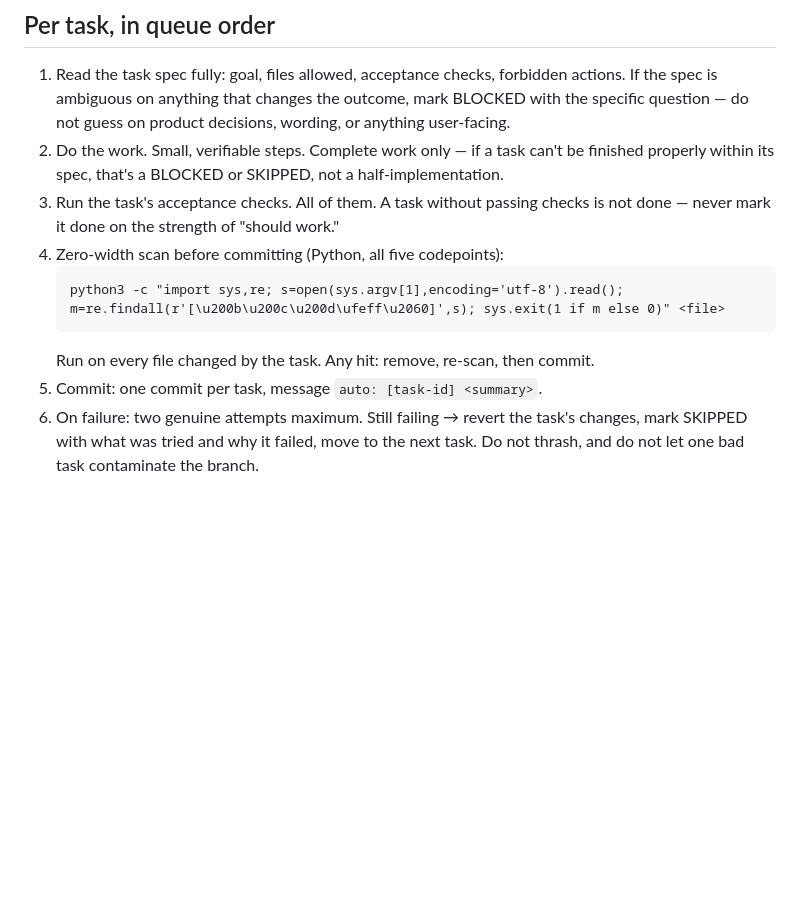
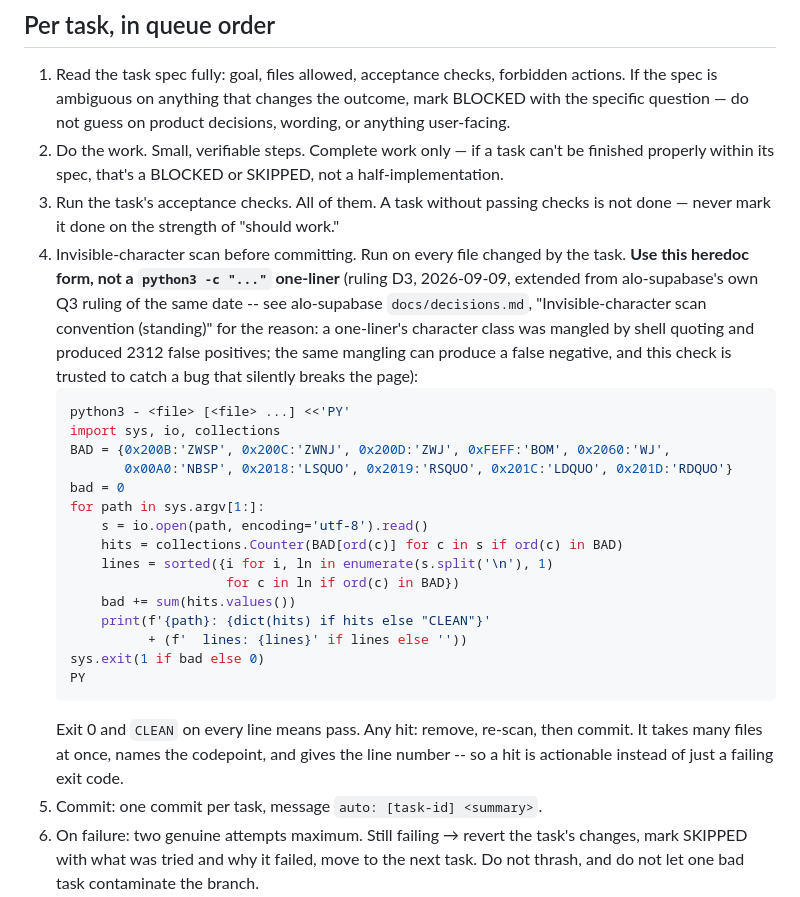
Before and after one commit to kanomelvin-prog/alo-dashboard, a Markdown page: .claude/commands/work-session.md, the part around the change. GitHub-like rendering; blank space fills up the shorter version.

Commit message:
docs: ruling D3 -- extend the heredoc scan convention here
Batch-accepted ruling D3 (2026-09-09, recorded in alo-supabase
docs/decisions.md and BATCH_DAY_1_REPORT.md open item O1). Replaces the
`grep -P "[\x{200B}...]"` one-liner in this repo's two remaining spots with
the heredoc-with-explicit-codepoints form already standing in alo-supabase:

  - CLAUDE.md, "Code safety" scan command
  - .claude/commands/work-session.md, step 4

Same reason as the original Q3 ruling: a one-liner's character class was
mangled by shell quoting and produced 2312 false positives on 2026-09-08;
the same mangling can produce a false negative, and this check exists to
catch a bug that silently breaks the page. The new form also covers NBSP and
smart quotes, which the old five-codepoint form missed.

Documentation only.

Co-Authored-By: Claude Sonnet 5 <noreply@anthropic.com>
Claude-Session: https://claude.ai/code/session_016AJEpBPjXqWUsCcntxffwQ

````diff
--- a/.claude/commands/work-session.md
+++ b/.claude/commands/work-session.md
@@ -50,11 +50,34 @@ Kano merges). Work steadily, honestly, and only on what the queue specifies.
    not a half-implementation.
 3. Run the task's acceptance checks. All of them. A task without passing
    checks is not done — never mark it done on the strength of "should work."
-4. Zero-width scan before committing (Python, all five codepoints):
+4. Invisible-character scan before committing. Run on every file changed by
+   the task. **Use this heredoc form, not a `python3 -c "..."` one-liner**
+   (ruling D3, 2026-09-09, extended from alo-supabase's own Q3 ruling of the
+   same date -- see alo-supabase `docs/decisions.md`, "Invisible-character
+   scan convention (standing)" for the reason: a one-liner's character class
+   was mangled by shell quoting and produced 2312 false positives; the same
+   mangling can produce a false negative, and this check is trusted to catch
+   a bug that silently breaks the page):
+   ```bash
+   python3 - <file> [<file> ...] <<'PY'
+   import sys, io, collections
+   BAD = {0x200B:'ZWSP', 0x200C:'ZWNJ', 0x200D:'ZWJ', 0xFEFF:'BOM', 0x2060:'WJ',
+          0x00A0:'NBSP', 0x2018:'LSQUO', 0x2019:'RSQUO', 0x201C:'LDQUO', 0x201D:'RDQUO'}
+   bad = 0
+   for path in sys.argv[1:]:
+       s = io.open(path, encoding='utf-8').read()
+       hits = collections.Counter(BAD[ord(c)] for c in s if ord(c) in BAD)
+       lines = sorted({i for i, ln in enumerate(s.split('\n'), 1)
+                       for c in ln if ord(c) in BAD})
+       bad += sum(hits.values())
+       print(f'{path}: {dict(hits) if hits else "CLEAN"}'
+             + (f'  lines: {lines}' if lines else ''))
+   sys.exit(1 if bad else 0)
+   PY
    ```
-   python3 -c "import sys,re; s=open(sys.argv[1],encoding='utf-8').read(); m=re.findall(r'[\u200b\u200c\u200d\ufeff\u2060]',s); sys.exit(1 if m else 0)" <file>
-   ```
-   Run on every file changed by the task. Any hit: remove, re-scan, then commit.
+   Exit 0 and `CLEAN` on every line means pass. Any hit: remove, re-scan, then
+   commit. It takes many files at once, names the codepoint, and gives the line
+   number -- so a hit is actionable instead of just a failing exit code.
 5. Commit: one commit per task, message `auto: [task-id] <summary>`.
 6. On failure: two genuine attempts maximum. Still failing → revert the
    task's changes, mark SKIPPED with what was tried and why it failed,
````
Also changed, not shown: CLAUDE.md (+18 -1 lines).
